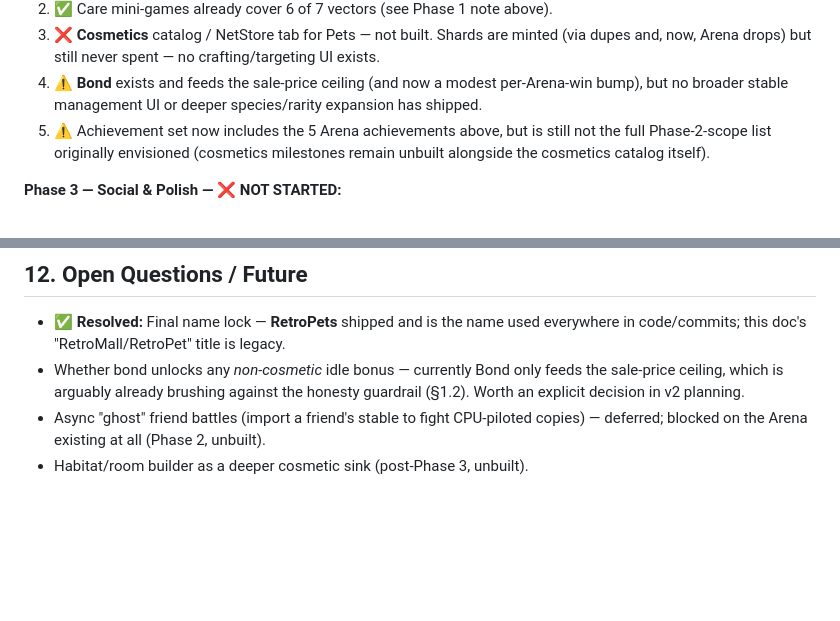
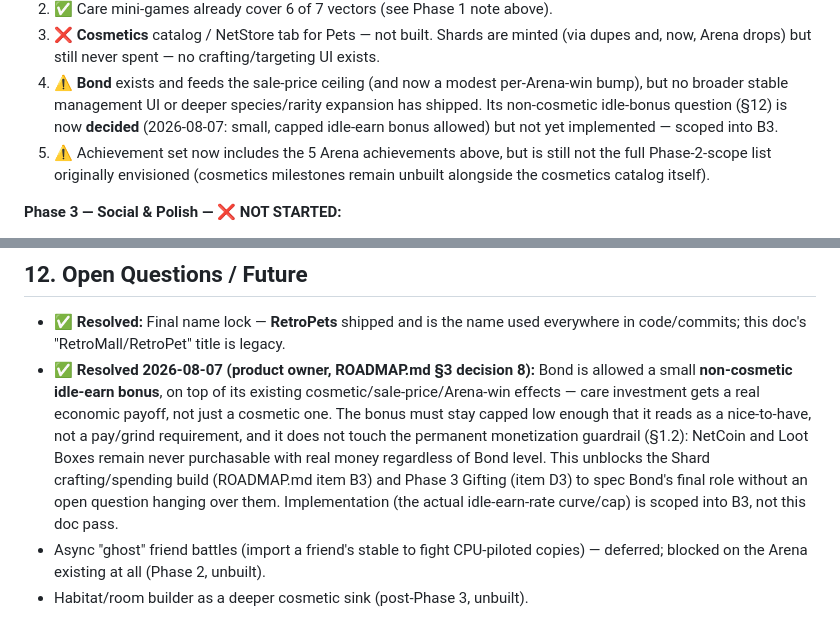
Before and after one commit to PlayologyEntertainment/PlayTools, a Markdown page: DD/RetroMall_DD.md, 2 parts joined by grey strips. GitHub-like rendering; blank space fills up the shorter version.

```diff
--- a/DD/RetroMall_DD.md
+++ b/DD/RetroMall_DD.md
@@ -280,7 +280,9 @@ add depth and social.
    crafting/targeting UI exists.
 4. ⚠️ **Bond** exists and feeds the sale-price ceiling (and now a modest
    per-Arena-win bump), but no broader stable management UI or deeper
-   species/rarity expansion has shipped.
+   species/rarity expansion has shipped. Its non-cosmetic idle-bonus question
+   (§12) is now **decided** (2026-08-07: small, capped idle-earn bonus
+   allowed) but not yet implemented — scoped into B3.
 5. ⚠️ Achievement set now includes the 5 Arena achievements above, but is
    still not the full Phase-2-scope list originally envisioned (cosmetics
    milestones remain unbuilt alongside the cosmetics catalog itself).
@@ -308,9 +310,17 @@ compounds sensibly.
 
 - ✅ **Resolved:** Final name lock — **RetroPets** shipped and is the name used
   everywhere in code/commits; this doc's "RetroMall/RetroPet" title is legacy.
-- Whether bond unlocks any *non-cosmetic* idle bonus — currently Bond only feeds
-  the sale-price ceiling, which is arguably already brushing against the
-  honesty guardrail (§1.2). Worth an explicit decision in v2 planning.
+- ✅ **Resolved 2026-08-07 (product owner, ROADMAP.md §3 decision 8):** Bond
+  is allowed a small **non-cosmetic idle-earn bonus**, on top of its existing
+  cosmetic/sale-price/Arena-win effects — care investment gets a real economic
+  payoff, not just a cosmetic one. The bonus must stay capped low enough that
+  it reads as a nice-to-have, not a pay/grind requirement, and it does not
+  touch the permanent monetization guardrail (§1.2): NetCoin and Loot Boxes
+  remain never purchasable with real money regardless of Bond level. This
+  unblocks the Shard crafting/spending build (ROADMAP.md item B3) and Phase 3
+  Gifting (item D3) to spec Bond's final role without an open question hanging
+  over them. Implementation (the actual idle-earn-rate curve/cap) is scoped
+  into B3, not this doc pass.
 - Async "ghost" friend battles (import a friend's stable to fight CPU-piloted
   copies) — deferred; blocked on the Arena existing at all (Phase 2, unbuilt).
 - Habitat/room builder as a deeper cosmetic sink (post-Phase 3, unbuilt).
```
Also changed, not shown: ROADMAP.md (+25 -20 lines).
